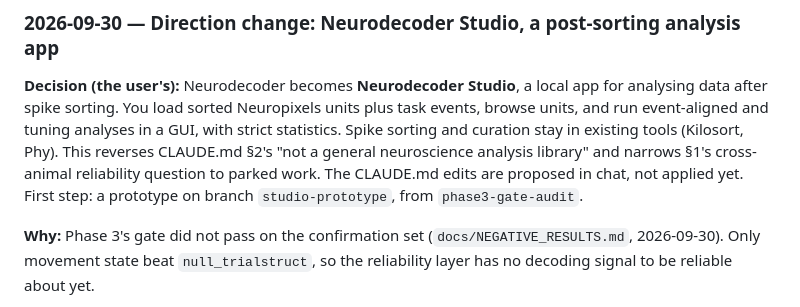
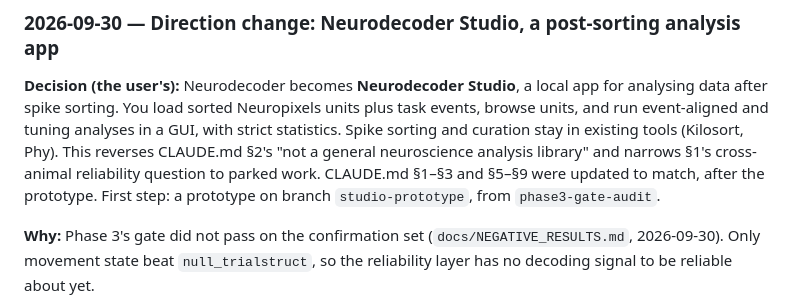
Before and after one commit to lilpamo/neurodecoder, a Markdown page: docs/DECISIONS.md, the part around the change. Rendered like a GitHub page.

```diff
--- a/docs/DECISIONS.md
+++ b/docs/DECISIONS.md
@@ -13,8 +13,8 @@ app for analysing data after spike sorting. You load sorted Neuropixels units pl
 task events, browse units, and run event-aligned and tuning analyses in a GUI, with
 strict statistics. Spike sorting and curation stay in existing tools (Kilosort,
 Phy). This reverses CLAUDE.md §2's "not a general neuroscience analysis library" and
-narrows §1's cross-animal reliability question to parked work. The CLAUDE.md edits
-are proposed in chat, not applied yet. First step: a prototype on branch
+narrows §1's cross-animal reliability question to parked work. CLAUDE.md §1–§3 and
+§5–§9 were updated to match, after the prototype. First step: a prototype on branch
 `studio-prototype`, from `phase3-gate-audit`.
 
 **Why:** Phase 3's gate did not pass on the confirmation set
```
Also changed, not shown: CLAUDE.md (+56 -25 lines).
